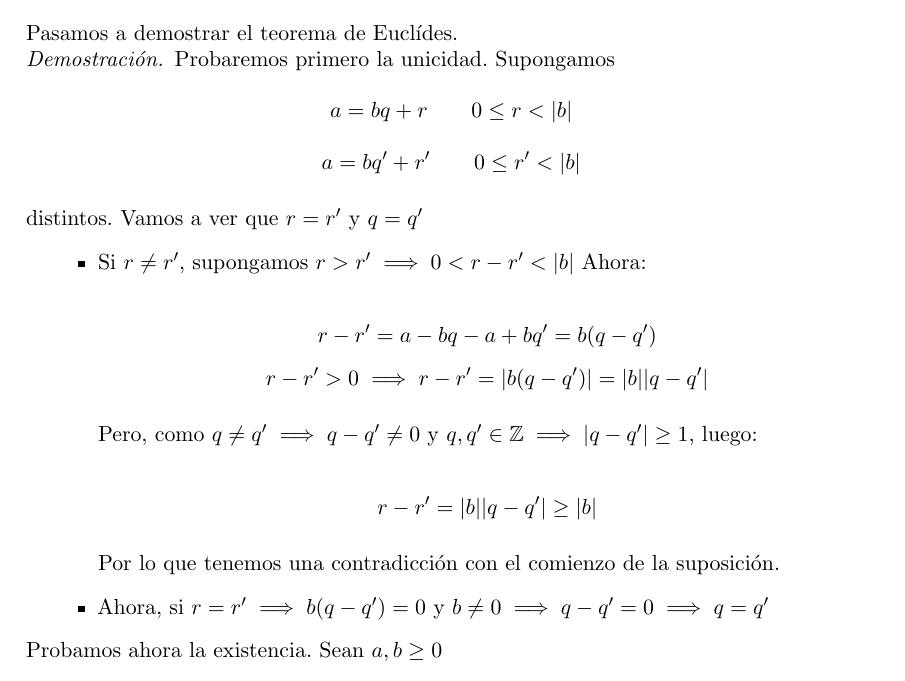
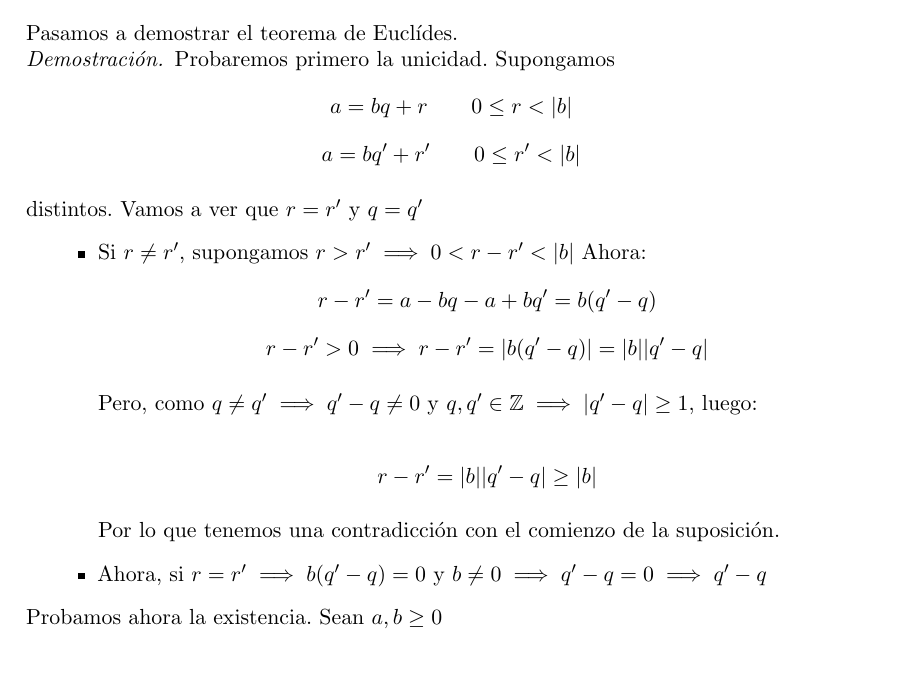
Before and after one commit to libreim/apuntesDGIIM, a LaTeX document (Álgebra I/tema1.tex): part of page 16 of 28, cut so that both start at the same text. Compiled offline with pdfLaTeX.

Commit message:
Un pequeño cambio en el teorema de euclides

```diff
--- a/Álgebra I/tema1.tex
+++ b/Álgebra I/tema1.tex
@@ -1080,17 +1080,16 @@ distintos. Vamos a ver que $r=r'$ y $q=q'$
 \begin{itemize}
 	\item Si $r \neq r'$, supongamos $r > r' \implies 0 < r - r' < \abs{b}$
 Ahora:
-
-$$ r-r' = a-bq - a +bq' = b(q-q')$$
-$$r-r' > 0 \implies r - r' = \abs{b(q-q')} = \abs{b}\abs{q-q'}$$
-
-Pero, como $q\neq q' \implies q-q' \neq 0$ y $q,q' \in \ent \implies \abs{q-q'} \geq 1 $, luego:
-
-$$ r-r' = \abs{b}\abs{q-q'} \geq \abs{b}$$
+$$ r-r' = a-bq - a +bq' = b(q' -q )$$
+$$r-r' > 0 \implies r - r' = \abs{b(q' -q)} = \abs{b}\abs{q' -q}$$
+
+Pero, como $q\neq q' \implies q'-q \neq 0$ y $q,q' \in \ent \implies \abs{q' -q} \geq 1 $, luego:
+
+$$ r-r' = \abs{b}\abs{q' -q} \geq \abs{b}$$
 
 Por lo que tenemos una contradicción con el comienzo de la suposición.
 
-	\item Ahora, si $r=r'\implies b(q-q') = 0$ y $b\neq 0 \implies q-q'=0 \implies q = q'$
+	\item Ahora, si $r=r'\implies b(q' -q) = 0$ y $b\neq 0 \implies q' -q=0 \implies q' -q$
 \end{itemize}
 
 Probamos ahora la existencia. Sean $a,b \geq 0$
```
